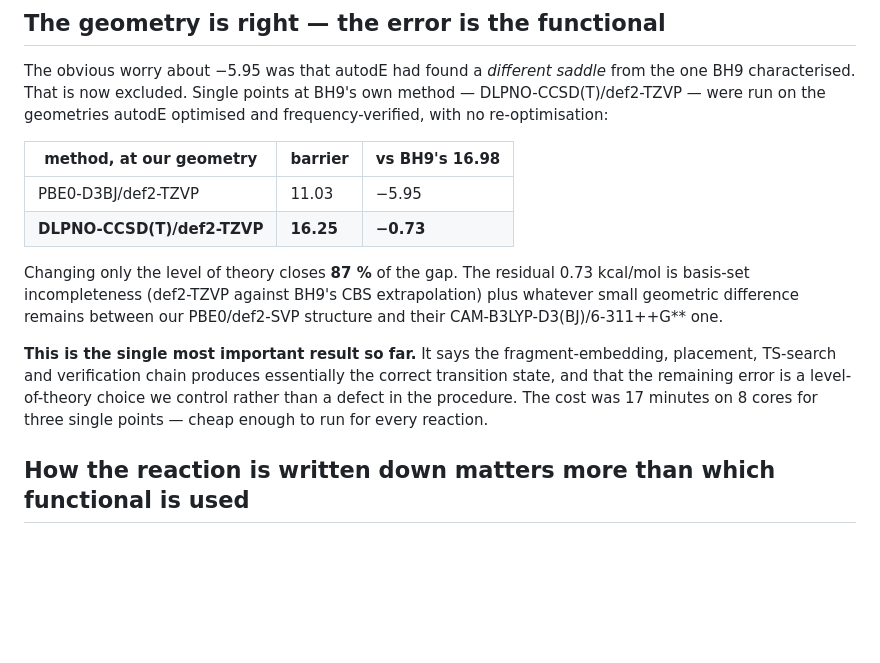
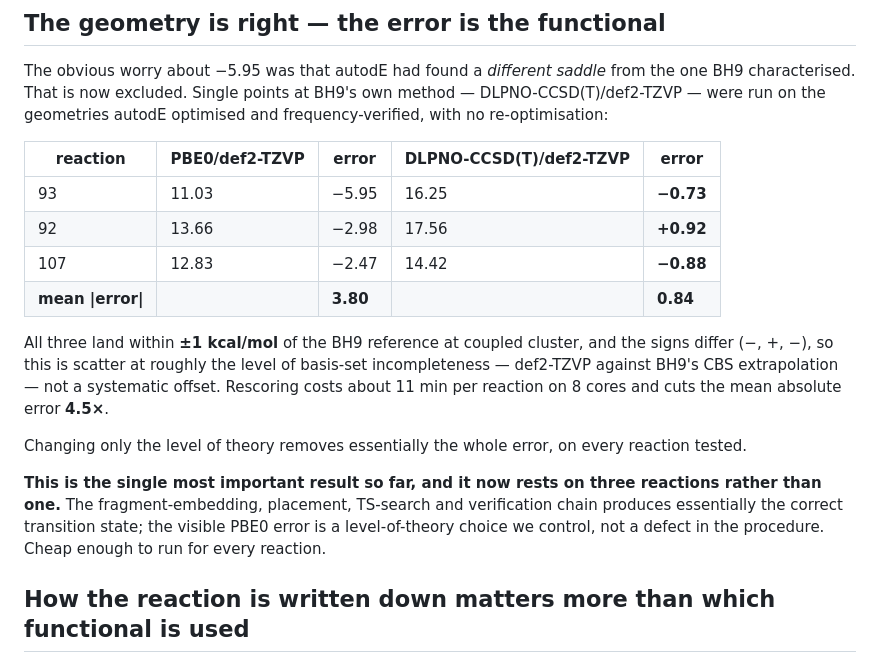
Before and after one commit to smidl/Chemie, a Markdown page: docs/walkthrough-results.md, the part around the change. GitHub-like rendering; blank space fills up the shorter version.

Commit message:
walkthrough: the geometry claim now rests on three reactions, not one
DLPNO-CCSD(T) rescores of 92 and 107 join 93. Errors -0.73, +0.92, -0.88 against
BH9; mean absolute error 0.84 versus PBE0's 3.80, a 4.5x reduction for about
11 min per reaction. Signs differ, so the residual is scatter at roughly
def2-TZVP-versus-CBS level rather than a systematic offset.

The central claim -- that the embedding, placement, TS-search and verification
chain produces essentially the correct transition state and the visible error is
the functional -- is no longer an n=1 result.

Co-Authored-By: Claude Opus 5 <noreply@anthropic.com>

```diff
--- a/docs/walkthrough-results.md
+++ b/docs/walkthrough-results.md
@@ -26,19 +26,24 @@ The obvious worry about −5.95 was that autodE had found a *different saddle* f
 characterised. That is now excluded. Single points at BH9's own method — DLPNO-CCSD(T)/def2-TZVP —
 were run on the geometries autodE optimised and frequency-verified, with no re-optimisation:
 
-| method, at our geometry | barrier | vs BH9's 16.98 |
-|---|---|---|
-| PBE0-D3BJ/def2-TZVP | 11.03 | −5.95 |
-| **DLPNO-CCSD(T)/def2-TZVP** | **16.25** | **−0.73** |
+| reaction | PBE0/def2-TZVP | error | **DLPNO-CCSD(T)/def2-TZVP** | **error** |
+|---|---|---|---|---|
+| 93 | 11.03 | −5.95 | 16.25 | **−0.73** |
+| 92 | 13.66 | −2.98 | 17.56 | **+0.92** |
+| 107 | 12.83 | −2.47 | 14.42 | **−0.88** |
+| **mean \|error\|** | | **3.80** | | **0.84** |
 
-Changing only the level of theory closes **87 %** of the gap. The residual 0.73 kcal/mol is basis-set
-incompleteness (def2-TZVP against BH9's CBS extrapolation) plus whatever small geometric difference
-remains between our PBE0/def2-SVP structure and their CAM-B3LYP-D3(BJ)/6-311++G\*\* one.
+All three land within **±1 kcal/mol** of the BH9 reference at coupled cluster, and the signs differ
+(−, +, −), so this is scatter at roughly the level of basis-set incompleteness — def2-TZVP against
+BH9's CBS extrapolation — not a systematic offset. Rescoring costs about 11 min per reaction on
+8 cores and cuts the mean absolute error **4.5×**.
 
-**This is the single most important result so far.** It says the fragment-embedding, placement,
-TS-search and verification chain produces essentially the correct transition state, and that the
-remaining error is a level-of-theory choice we control rather than a defect in the procedure. The
-cost was 17 minutes on 8 cores for three single points — cheap enough to run for every reaction.
+Changing only the level of theory removes essentially the whole error, on every reaction tested.
+
+**This is the single most important result so far, and it now rests on three reactions rather than
+one.** The fragment-embedding, placement, TS-search and verification chain produces essentially the
+correct transition state; the visible PBE0 error is a level-of-theory choice we control, not a defect
+in the procedure. Cheap enough to run for every reaction.
 
 ## How the reaction is written down matters more than which functional is used
 
```
